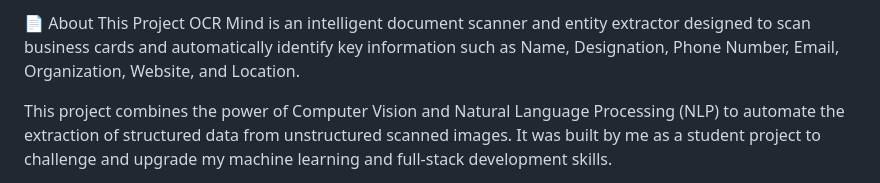
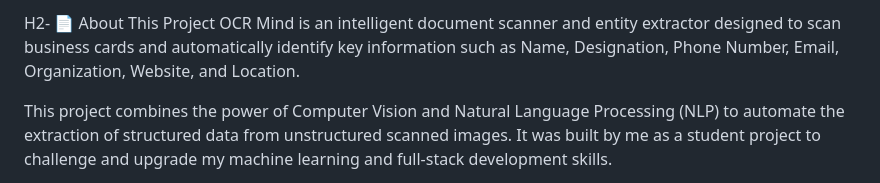
Before and after one commit to Aakarsh-Narang/OCRMind, a Markdown page: README.md, the part around the change. Drawn GitHub-style.

```diff
--- a/README.md
+++ b/README.md
@@ -1,4 +1,4 @@
-📄 About This Project
+H2- 📄 About This Project
 OCR Mind is an intelligent document scanner and entity extractor designed to scan business cards and automatically identify key information such as Name, Designation, Phone Number, Email, Organization, Website, and Location.
 
 This project combines the power of Computer Vision and Natural Language Processing (NLP) to automate the extraction of structured data from unstructured scanned images. It was built by me as a student project to challenge and upgrade my machine learning and full-stack development skills.
```
